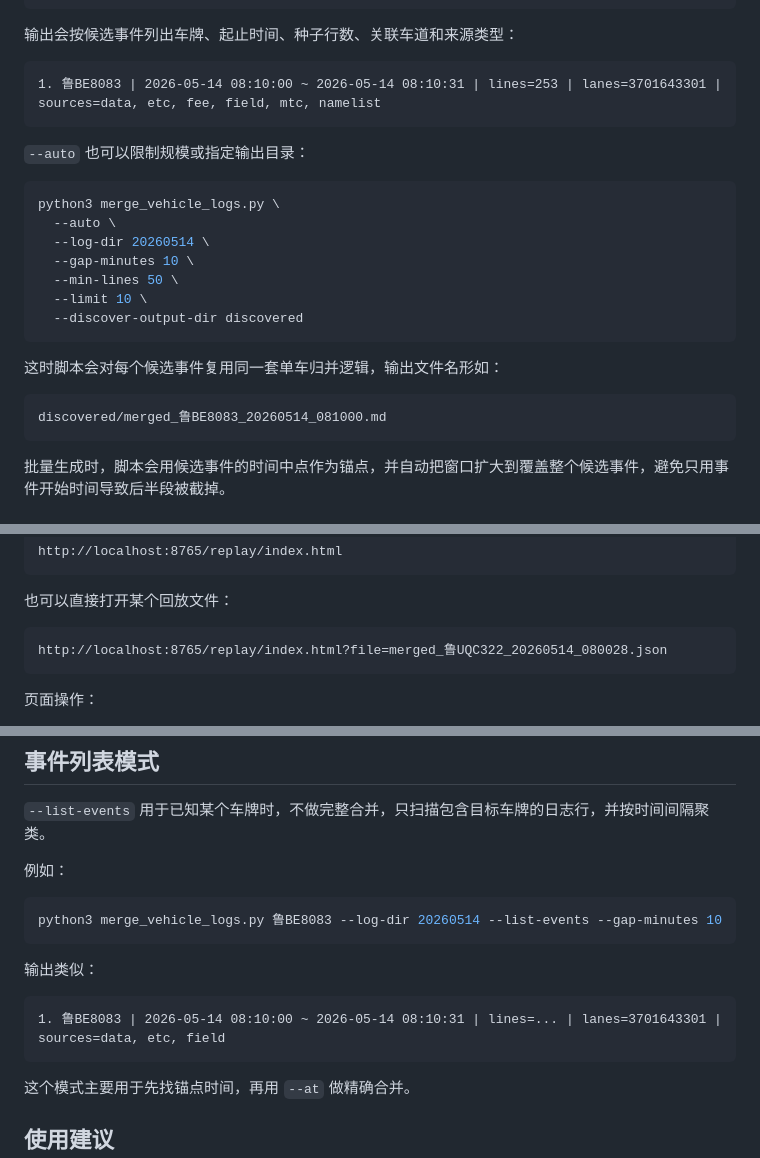
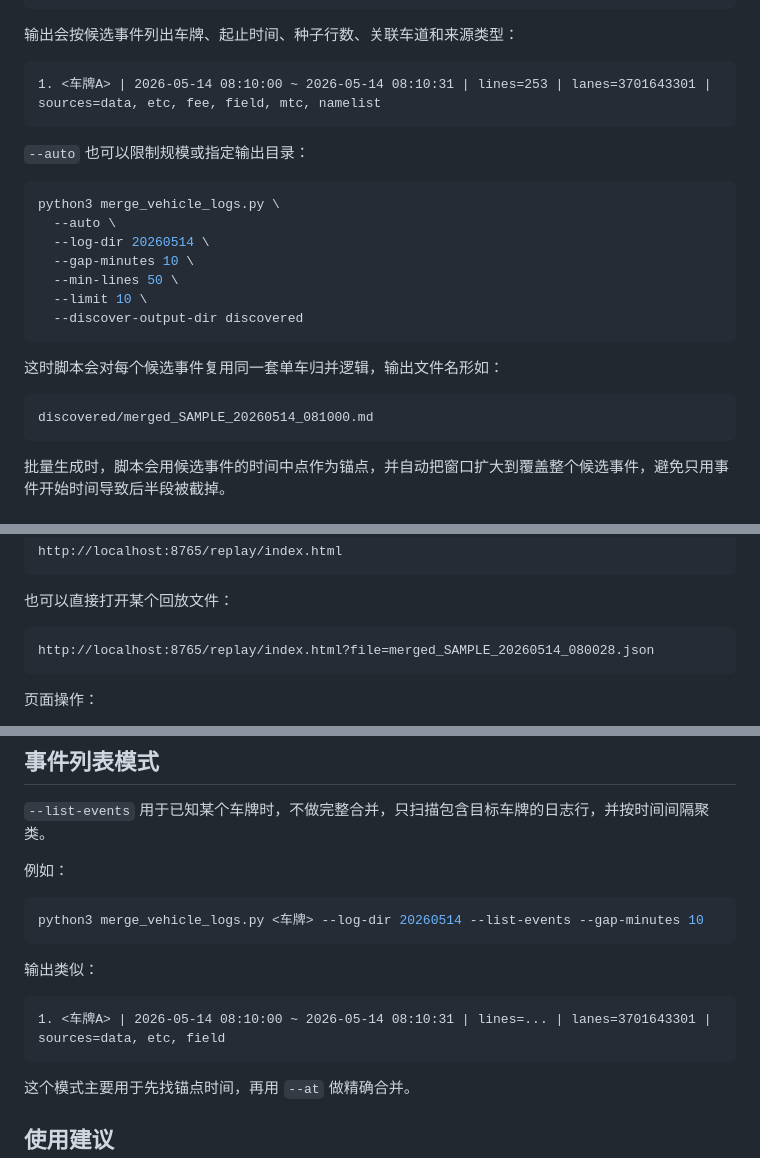
Before and after one commit to caochun/etclog, a Markdown page: README.md, 3 parts joined by grey strips. Drawn GitHub-style.

````diff
--- a/README.md
+++ b/README.md
@@ -84,7 +84,7 @@ python3 merge_vehicle_logs.py \
 输出会按候选事件列出车牌、起止时间、种子行数、关联车道和来源类型：
 
 ```text
-1. 鲁BE8083 | 2026-05-14 08:10:00 ~ 2026-05-14 08:10:31 | lines=253 | lanes=3701643301 | sources=data, etc, fee, field, mtc, namelist
+1. <车牌A> | 2026-05-14 08:10:00 ~ 2026-05-14 08:10:31 | lines=253 | lanes=3701643301 | sources=data, etc, fee, field, mtc, namelist
 ```
 
 `--auto` 也可以限制规模或指定输出目录：
@@ -102,7 +102,7 @@ python3 merge_vehicle_logs.py \
 这时脚本会对每个候选事件复用同一套单车归并逻辑，输出文件名形如：
 
 ```text
-discovered/merged_鲁BE8083_20260514_081000.md
+discovered/merged_SAMPLE_20260514_081000.md
 ```
 
 批量生成时，脚本会用候选事件的时间中点作为锚点，并自动把窗口扩大到覆盖整个候选事件，避免只用事件开始时间导致后半段被截掉。
@@ -145,7 +145,7 @@ http://localhost:8765/replay/index.html
 也可以直接打开某个回放文件：
 
 ```text
-http://localhost:8765/replay/index.html?file=merged_鲁UQC322_20260514_080028.json
+http://localhost:8765/replay/index.html?file=merged_SAMPLE_20260514_080028.json
 ```
 
 页面操作：
@@ -278,13 +278,13 @@ http://localhost:8765/replay/index.html?file=merged_鲁UQC322_20260514_080028.js
 例如：
 
 ```bash
-python3 merge_vehicle_logs.py 鲁BE8083 --log-dir 20260514 --list-events --gap-minutes 10
+python3 merge_vehicle_logs.py <车牌> --log-dir 20260514 --list-events --gap-minutes 10
 ```
 
 输出类似：
 
 ```text
-1. 鲁BE8083 | 2026-05-14 08:10:00 ~ 2026-05-14 08:10:31 | lines=... | lanes=3701643301 | sources=data, etc, field
+1. <车牌A> | 2026-05-14 08:10:00 ~ 2026-05-14 08:10:31 | lines=... | lanes=3701643301 | sources=data, etc, field
 ```
 
 这个模式主要用于先找锚点时间，再用 `--at` 做精确合并。
````
Also changed, not shown: other parts of README.md (+13 -22 lines).
